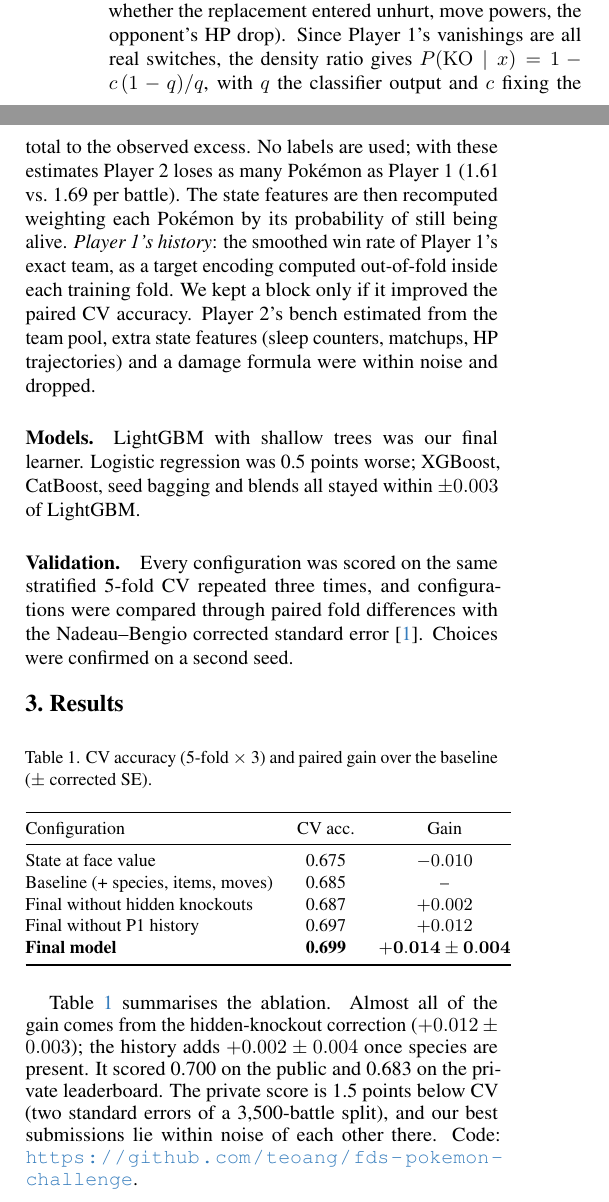
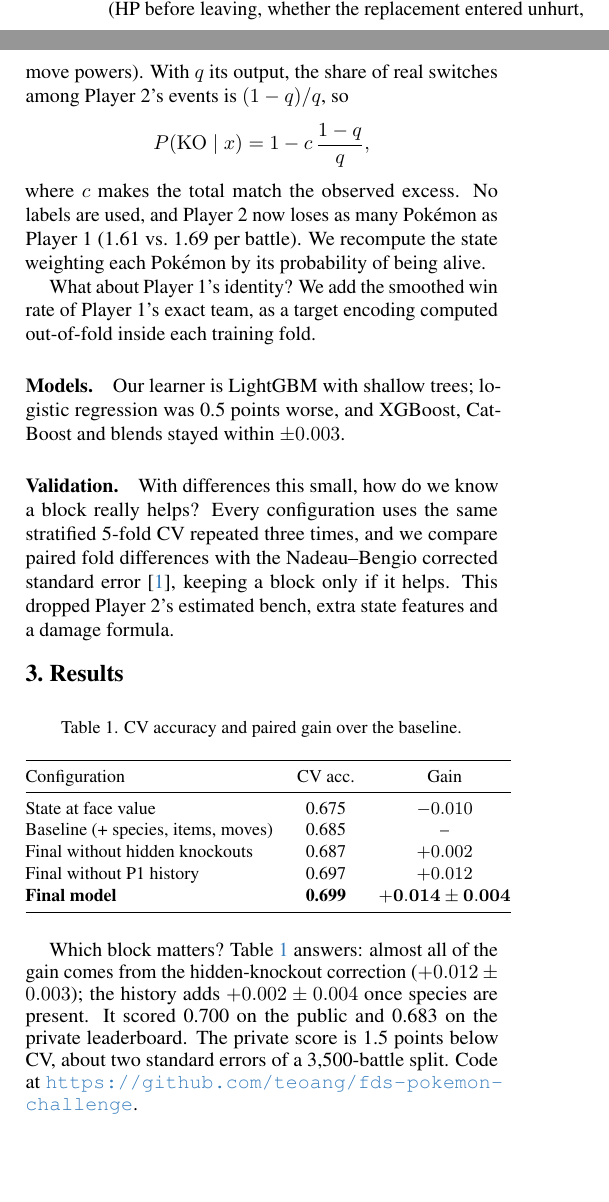
Before and after one commit to teoang/fds-pokemon-challenge, a LaTeX paper (report/fds_report_template/main.tex, which reads report/fds_report_template/sec/1_intro.tex, report/fds_report_template/sec/2_approaches.tex, report/fds_report_template/sec/3_results.tex): two parts of the columns of page 1 of 2, joined at a grey line, cut so that both start at the same text, the shorter picture padded with empty space. Compiled offline with pdfLaTeX.

Commit message:
docs: rewrite the report draft in a narrative style
Lead each part with the idea and a question before the formula, and
keep the report within one page.

Co-Authored-By: Claude Opus 5.5 <noreply@anthropic.com>

```diff
--- a/report/fds_report_template/sec/1_intro.tex
+++ b/report/fds_report_template/sec/1_intro.tex
@@ -8 +6,2 @@ the outcome is still open when the log ends.
+Battles last 30 to 80 turns, so the log stops while the outcome is still open.
 
--- a/report/fds_report_template/sec/2_approaches.tex
+++ b/report/fds_report_template/sec/2_approaches.tex
@@ -9,11 +4,0 @@ difference of move counts between the players gave a baseline of 0.685. We then
-LightGBM classifier separates Player~2's events from Player~1's using only the event description
-(HP before leaving, last HP drop, whether the replacement entered unhurt, move powers, the
-opponent's HP drop). Since Player~1's vanishings are all real switches, the density ratio gives
-$P(\mathrm{KO}\mid x)=1-c\,(1-q)/q$, with $q$ the classifier output and $c$ fixing the total to
-the observed excess. No labels are used; with these estimates Player~2 loses as many Pok\'emon as
-Player~1 (1.61 vs.\ 1.69 per battle). The state features are then
-recomputed weighting each Pok\'emon by its probability of still being alive.
-\emph{Player~1's history}: the smoothed win rate of Player~1's exact team, as a target encoding
-computed out-of-fold inside each training fold.
-We kept a block only if it improved the paired CV accuracy. Player~2's bench estimated from the team pool, extra state features
-(sleep counters, matchups, HP trajectories) and a damage formula were within noise and dropped.
@@ -20,9 +13,21 @@ We kept a block only if it improved the paired CV accuracy. Player~2's bench est
+only the event (HP before leaving, whether the replacement entered unhurt, move powers). With $q$ its output, the share of real switches among Player~2's
+events is $(1-q)/q$, so
+\[
+P(\mathrm{KO}\mid x)=1-c\,\frac{1-q}{q},
+\]
+where $c$ makes the total match the observed excess. No labels are used, and Player~2 now loses as
+many Pok\'emon as Player~1 (1.61 vs.\ 1.69 per battle). We recompute the state weighting each
+Pok\'emon by its probability of being alive.
+
+What about Player~1's identity? We add the smoothed win rate of Player~1's exact team, as a target
+encoding computed out-of-fold inside each training fold.
 
 \paragraph{Models.}
-LightGBM with shallow trees was our final learner. Logistic regression was 0.5 points worse;
-XGBoost, CatBoost, seed bagging and blends all stayed within $\pm0.003$ of LightGBM.
+Our learner is LightGBM with shallow trees; logistic regression was 0.5 points worse, and XGBoost,
+CatBoost and blends stayed within $\pm0.003$.
 
 \paragraph{Validation.}
-Every configuration was scored on the same stratified 5-fold CV repeated three times, and
-configurations were compared through paired fold differences with the Nadeau--Bengio corrected
-standard error~\cite{nadeau2003}. Choices were confirmed on a second seed.
+With differences this small, how do we know a block really helps? Every configuration uses the same
+stratified 5-fold CV repeated three times, and we compare paired fold differences with the
+Nadeau--Bengio corrected standard error~\cite{nadeau2003}, keeping a block only if it helps. This
+dropped Player~2's estimated bench, extra state features and a damage formula.
--- a/report/fds_report_template/sec/3_results.tex
+++ b/report/fds_report_template/sec/3_results.tex
@@ -2,7 +2,7 @@
 \label{sec:results}
 
 \begin{table}[h!]
-  \caption{CV accuracy (5-fold $\times$ 3) and paired gain over the baseline ($\pm$ corrected SE).}
+  \caption{CV accuracy and paired gain over the baseline.}
   \label{tab:results}
   \centering
   \small
@@ -19,9 +19,8 @@
   \end{tabular}
 \end{table}
 
-Table~\ref{tab:results} summarises the ablation. Almost all of the gain comes from the hidden-knockout
+Which block matters? Table~\ref{tab:results} answers: almost all of the gain comes from the hidden-knockout
 correction ($+0.012\pm0.003$); the history adds $+0.002\pm0.004$ once species are present.
 It scored 0.700 on the public and 0.683 on the private leaderboard. The private score is 1.5 points
-below CV (two standard errors of a 3,500-battle split), and our best submissions lie within noise
-of each other there. Code:
+below CV, about two standard errors of a 3,500-battle split. Code at
 \url{https://github.com/teoang/fds-pokemon-challenge}.
```
Also changed, not shown: report/report.pdf, report/fds_report_template/sec/1_intro.tex (13 more changed lines), report/fds_report_template/sec/2_approaches.tex (12 more changed lines).
